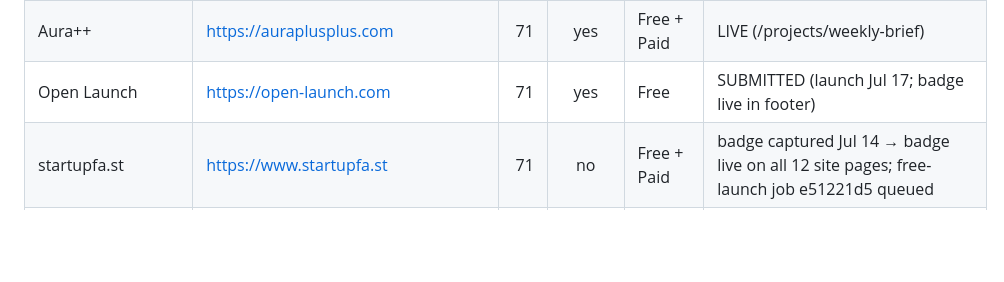
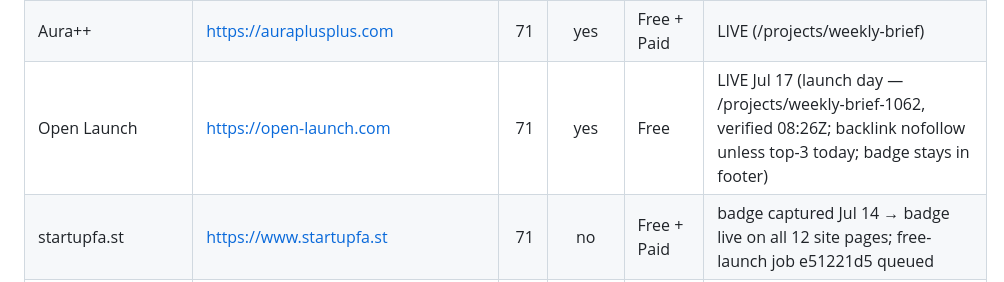
Before and after one commit to Eastkap/autocomp, a Markdown page: tools/launchdirectories-list.md, the part around the change. Rendered like a GitHub page; blank space fills up the shorter version.

Commit message:
sync: tools: master-list sync — Open Launch LIVE Jul 17 launch day, 10th live listing (Tick 68)

```diff
--- a/tools/launchdirectories-list.md
+++ b/tools/launchdirectories-list.md
@@ -34,7 +34,7 @@ Re-scrape recipe at the bottom. Sorted by Ahrefs Domain Rating (DR) desc within
 | TinyLaunch | https://www.tinylaunch.com | 72 | yes | Free + Paid | SUBMITTED (launch Aug 10) |
 | FoundrList | https://foundrlist.com | 72 | yes | Free | KILLED Jul 14 (batch B): paid-only, no free tier |
 | Aura++ | https://auraplusplus.com | 71 | yes | Free + Paid | LIVE (/projects/weekly-brief) |
-| Open Launch | https://open-launch.com | 71 | yes | Free | SUBMITTED (launch Jul 17; badge live in footer) |
+| Open Launch | https://open-launch.com | 71 | yes | Free | LIVE Jul 17 (launch day — /projects/weekly-brief-1062, verified 08:26Z; backlink nofollow unless top-3 today; badge stays in footer) |
 | startupfa.st | https://www.startupfa.st | 71 | no | Free + Paid | badge captured Jul 14 → badge live on all 12 site pages; free-launch job e51221d5 queued |
 | SideProjectors | https://www.sideprojectors.com | 70 | yes | Free + Paid | parked Jul 14 (batch B): login works (session saved), but multi-step for-sale marketplace — modest value |
 | magicbox.tools | https://magicbox.tools | 70 | yes | Free + Paid | KILLED Jul 14 (batch B): paid-only, no free tier |
```
